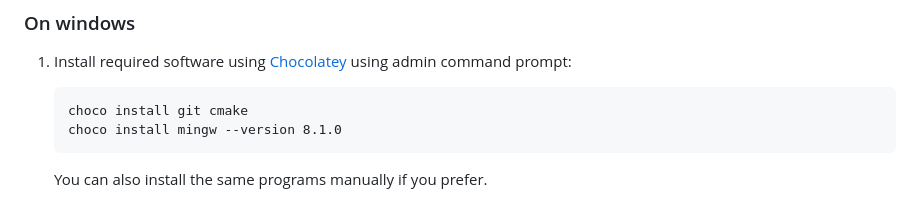
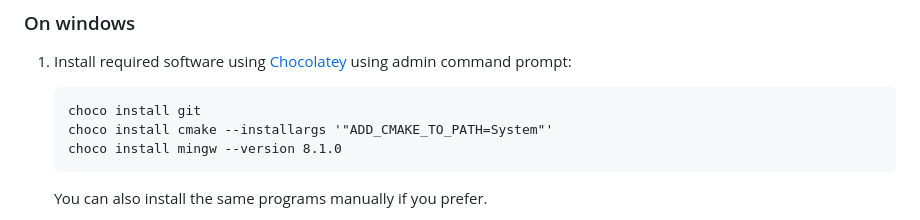
Before and after one commit to sparker256/xchecklist, a Markdown page: README.md, the part around one of its changes. GitHub-like rendering.

````diff
--- a/README.md
+++ b/README.md
@@ -18,7 +18,8 @@ Alow you to have a interactive checklist in your 2d or VR cockpit
 1.  Install required software using [Chocolatey](https://chocolatey.org/) using admin command prompt:
 
     ```
-    choco install git cmake
+    choco install git
+    choco install cmake --installargs '"ADD_CMAKE_TO_PATH=System"'
     choco install mingw --version 8.1.0
     ```
 
````
Also changed, not shown: other parts of README.md (+1 -1 lines).
